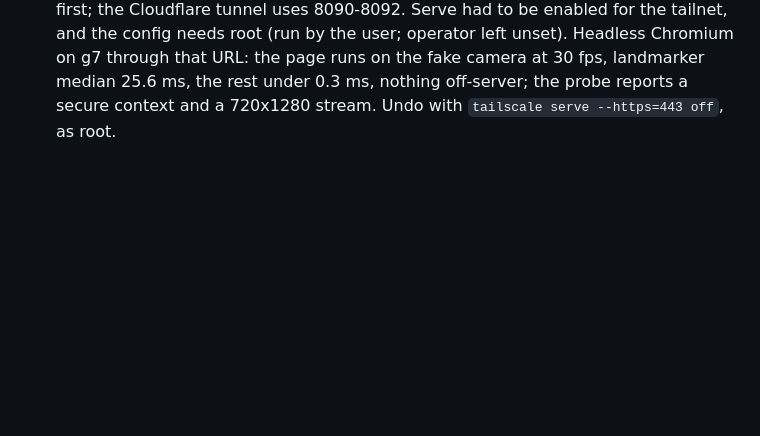
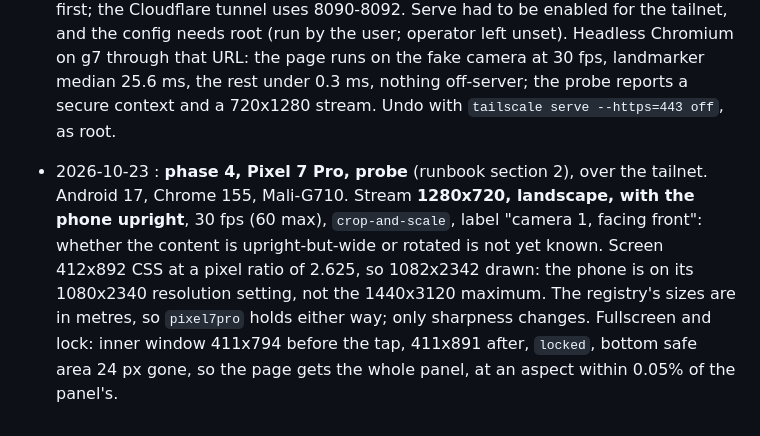
Before and after one commit to Pitrified/abyss, a Markdown page: plans/03_phone_webapp/tracking.md, the part around the change. Drawn GitHub-style; blank space fills up the shorter version.

Commit message:
plans(03): Pixel probe results; runbook allows the 1080p resolution setting
Co-Authored-By: Claude Opus 5.5 (1M context) <noreply@anthropic.com>
Claude-Session: https://claude.ai/code/session_01LJLU9ZSxqx31KirLA9VnKM

```diff
--- a/plans/03_phone_webapp/tracking.md
+++ b/plans/03_phone_webapp/tracking.md
@@ -124,3 +124,11 @@ Append-only. Newest at the bottom.
   runs on the fake camera at 30 fps, landmarker median 25.6 ms, the rest under 0.3 ms, nothing
   off-server; the probe reports a secure context and a 720x1280 stream. Undo with
   `tailscale serve --https=443 off`, as root.
+- 2026-10-23 : **phase 4, Pixel 7 Pro, probe** (runbook section 2), over the tailnet. Android 17,
+  Chrome 155, Mali-G710. Stream **1280x720, landscape, with the phone upright**, 30 fps (60 max),
+  `crop-and-scale`, label "camera 1, facing front": whether the content is upright-but-wide or
+  rotated is not yet known. Screen 412x892 CSS at a pixel ratio of 2.625, so 1082x2342 drawn: the
+  phone is on its 1080x2340 resolution setting, not the 1440x3120 maximum. The registry's sizes are
+  in metres, so `pixel7pro` holds either way; only sharpness changes. Fullscreen and lock: inner
+  window 411x794 before the tap, 411x891 after, `locked`, bottom safe area 24 px gone, so the page
+  gets the whole panel, at an aspect within 0.05% of the panel's.
```
Also changed, not shown: docs/guides/phone_runbook.md (+3 -2 lines).
